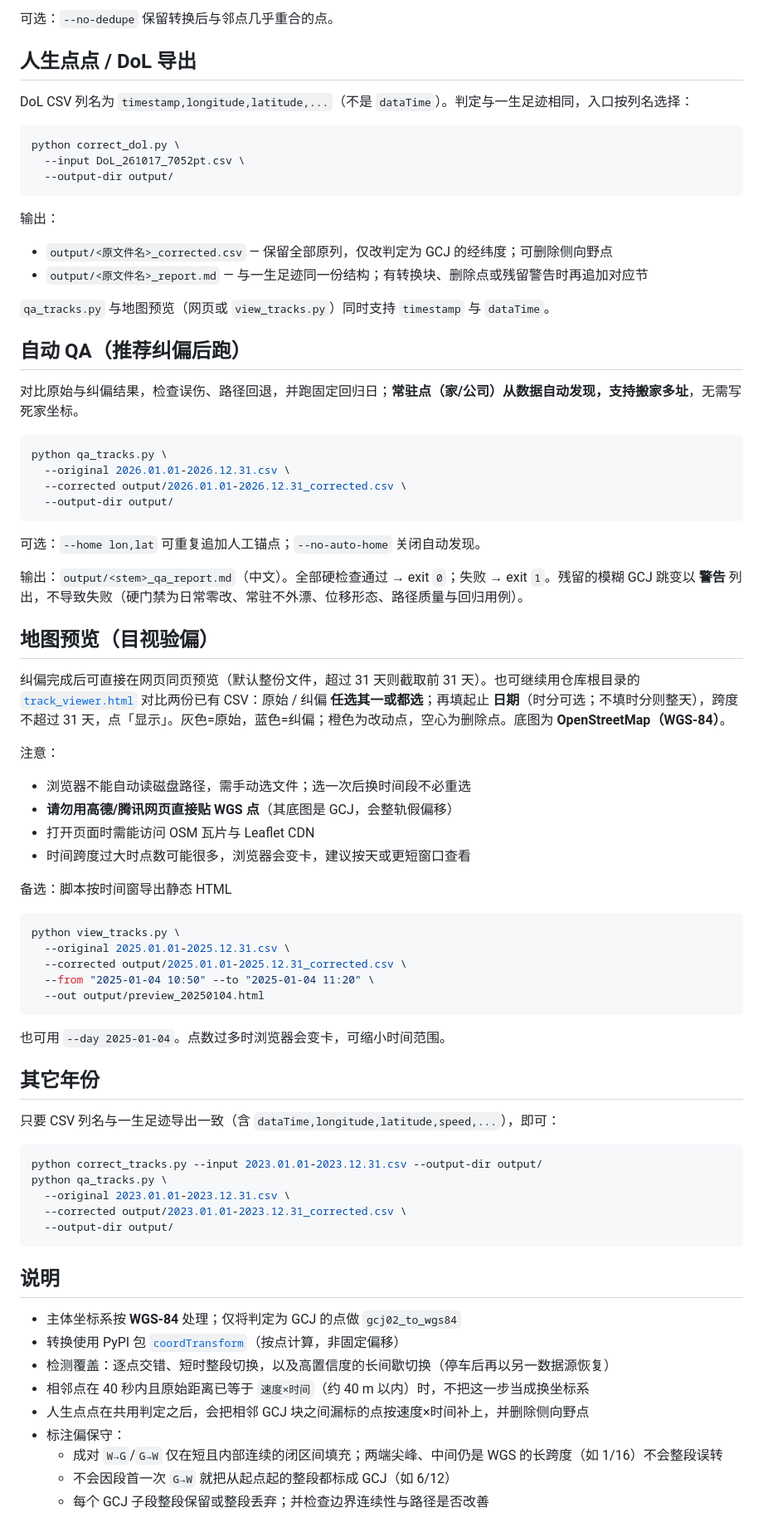
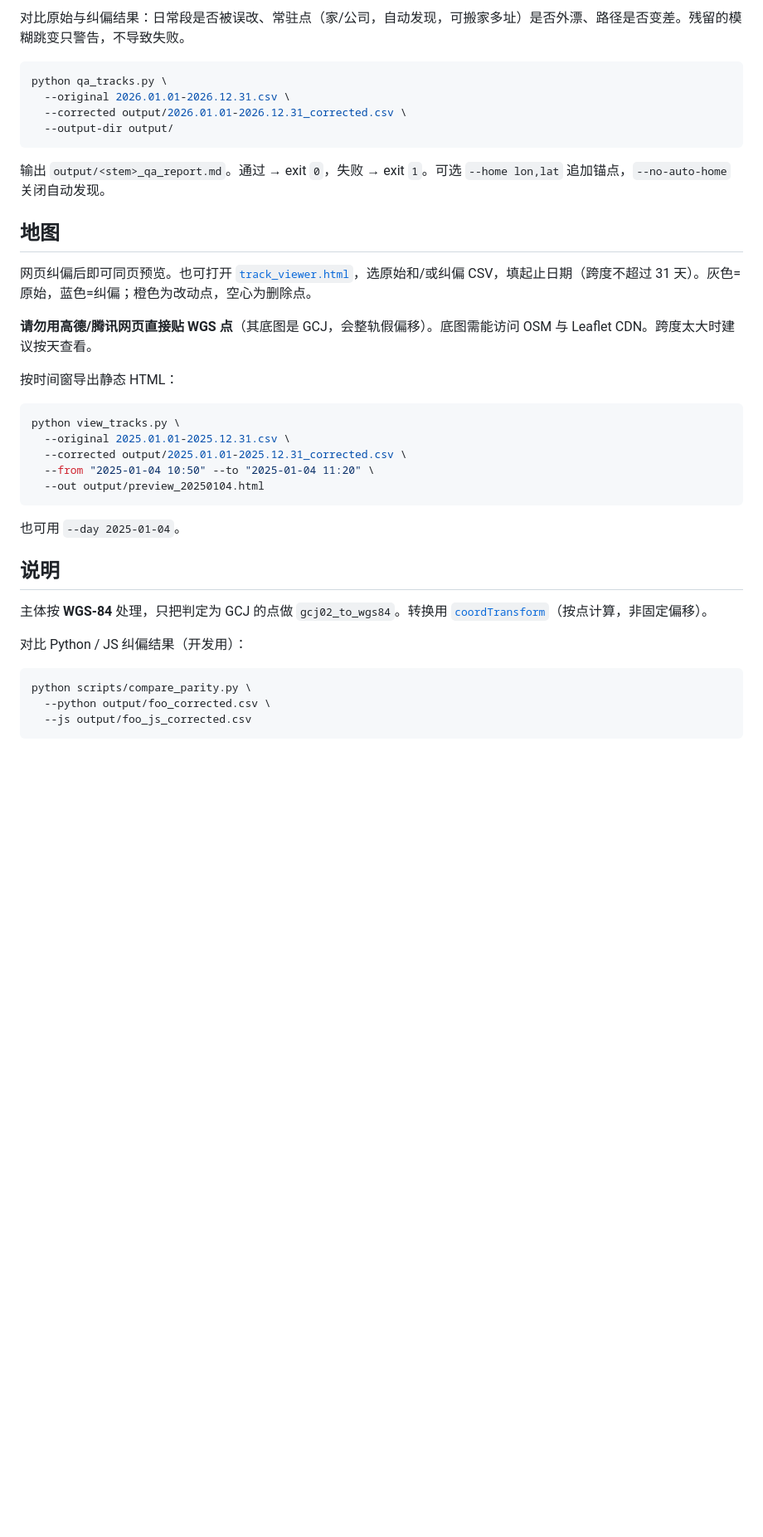
Before and after one commit to XaoflySho/gcj-track-correct, a Markdown page: README.md, the part around one of its changes. Shown at 83% size. Rendered like a GitHub page; blank space fills up the shorter version.

Commit message:
Trim the README to daily usage and drop algorithm notes.
Co-authored-by: Cursor <cursoragent@cursor.com>

````diff
--- a/README.md
+++ b/README.md
@@ -67,26 +49,5 @@ python correct_tracks.py \
 
-可选：`--no-dedupe` 保留转换后与邻点几乎重合的点。
-
-## 人生点点 / DoL 导出
-
-DoL CSV 列名为 `timestamp,longitude,latitude,...`（不是 `dataTime`）。判定与一生足迹相同，入口按列名选择：
-
-```bash
-python correct_dol.py \
-  --input DoL_261017_7052pt.csv \
-  --output-dir output/
-```
-
-输出：
-
-- `output/<原文件名>_corrected.csv` — 保留全部原列，仅改判定为 GCJ 的经纬度；可删除侧向野点
-- `output/<原文件名>_report.md` — 与一生足迹同一份结构；有转换块、删除点或残留警告时再追加对应节
-
-`qa_tracks.py` 与地图预览（网页或 `view_tracks.py`）同时支持 `timestamp` 与 `dataTime`。
-
-## 自动 QA（推荐纠偏后跑）
-
-对比原始与纠偏结果，检查误伤、路径回退，并跑固定回归日；**常驻点（家/公司）从数据自动发现，支持搬家多址**，无需写死家坐标。
+对比原始与纠偏结果：日常段是否被误改、常驻点（家/公司，自动发现，可搬家多址）是否外漂、路径是否变差。残留的模糊跳变只警告，不导致失败。
 
 ```bash
 python qa_tracks.py \
@@ -95,22 +56,15 @@ python qa_tracks.py \
   --output-dir output/
 ```
 
-可选：`--home lon,lat` 可重复追加人工锚点；`--no-auto-home` 关闭自动发现。
+输出 `output/<stem>_qa_report.md`。通过 → exit `0`，失败 → exit `1`。可选 `--home lon,lat` 追加锚点，`--no-auto-home` 关闭自动发现。
 
-输出：`output/<stem>_qa_report.md`（中文）。全部硬检查通过 → exit `0`；失败 → exit `1`。残留的模糊 GCJ 跳变以 **警告** 列出，不导致失败（硬门禁为日常零改、常驻不外漂、位移形态、路径质量与回归用例）。
+## 地图
 
-## 地图预览（目视验偏）
+网页纠偏后即可同页预览。也可打开 [`track_viewer.html`](track_viewer.html)，选原始和/或纠偏 CSV，填起止日期（跨度不超过 31 天）。灰色=原始，蓝色=纠偏；橙色为改动点，空心为删除点。
 
-纠偏完成后可直接在网页同页预览（默认整份文件，超过 31 天则截取前 31 天）。也可继续用仓库根目录的 [`track_viewer.html`](track_viewer.html) 对比两份已有 CSV：原始 / 纠偏 **任选其一或都选**；再填起止 **日期**（时分可选；不填时分则整天），跨度不超过 31 天，点「显示」。灰色=原始，蓝色=纠偏；橙色为改动点，空心为删除点。底图为 **OpenStreetMap（WGS-84）**。
+**请勿用高德/腾讯网页直接贴 WGS 点**（其底图是 GCJ，会整轨假偏移）。底图需能访问 OSM 与 Leaflet CDN。跨度太大时建议按天查看。
 
-注意：
-
-- 浏览器不能自动读磁盘路径，需手动选文件；选一次后换时间段不必重选
-- **请勿用高德/腾讯网页直接贴 WGS 点**（其底图是 GCJ，会整轨假偏移）
-- 打开页面时需能访问 OSM 瓦片与 Leaflet CDN
-- 时间跨度过大时点数可能很多，浏览器会变卡，建议按天或更短窗口查看
-
-备选：脚本按时间窗导出静态 HTML
+按时间窗导出静态 HTML：
 
 ```bash
 python view_tracks.py \
@@ -120,28 +74,16 @@ python view_tracks.py \
   --out output/preview_20250104.html
 ```
 
-也可用 `--day 2025-01-04`。点数过多时浏览器会变卡，可缩小时间范围。
-
-## 其它年份
-
-只要 CSV 列名与一生足迹导出一致（含 `dataTime,longitude,latitude,speed,...`），即可：
-
-```bash
-python correct_tracks.py --input 2023.01.01-2023.12.31.csv --output-dir output/
-python qa_tracks.py \
-  --original 2023.01.01-2023.12.31.csv \
-  --corrected output/2023.01.01-2023.12.31_corrected.csv \
-  --output-dir output/
-```
+也可用 `--day 2025-01-04`。
 
 ## 说明
 
-- 主体坐标系按 **WGS-84** 处理；仅将判定为 GCJ 的点做 `gcj02_to_wgs84`
-- 转换使用 PyPI 包 [`coordTransform`](https://pypi.org/project/coordtransform/)（按点计算，非固定偏移）
-- 检测覆盖：逐点交错、短时整段切换，以及高置信度的长间歇切换（停车后再以另一数据源恢复）
-- 相邻点在 40 秒内且原始距离已等于 `速度×时间`（约 40 m 以内）时，不把这一步当成换坐标系
-- 人生点点在共用判定之后，会把相邻 GCJ 块之间漏标的点按速度×时间补上，并删除侧向野点
-- 标注偏保守：
-  - 成对 `W→G`/`G→W` 仅在短且内部连续的闭区间填充；两端尖峰、中间仍是 WGS 的长跨度（如 1/16）不会整段误转
-  - 不会因段首一次 `G→W` 就把从起点起的整段都标成 GCJ（如 6/12）
-  - 每个 GCJ 子段整段保留或整段丢弃；并检查边界连续性与路径是否改善
+主体按 **WGS-84** 处理，只把判定为 GCJ 的点做 `gcj02_to_wgs84`。转换用 [`coordTransform`](https://pypi.org/project/coordtransform/)（按点计算，非固定偏移）。
+
+对比 Python / JS 纠偏结果（开发用）：
+
+```bash
+python scripts/compare_parity.py \
+  --python output/foo_corrected.csv \
+  --js output/foo_js_corrected.csv
+```
````
Also changed, not shown: other parts of README.md (+16 -34 lines).
